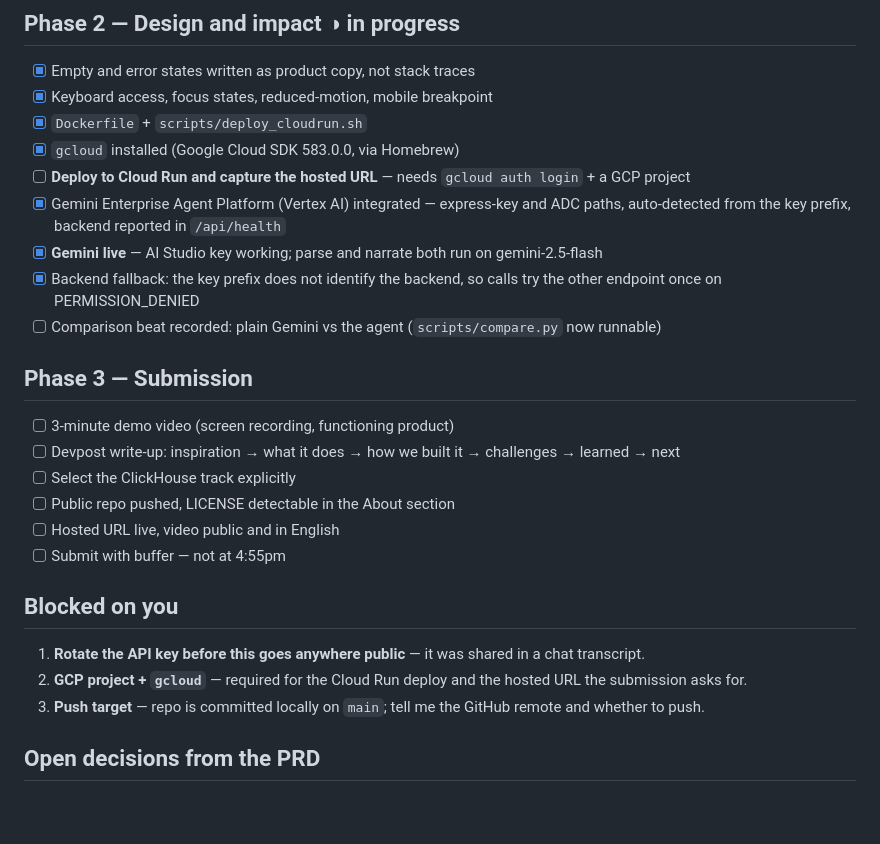
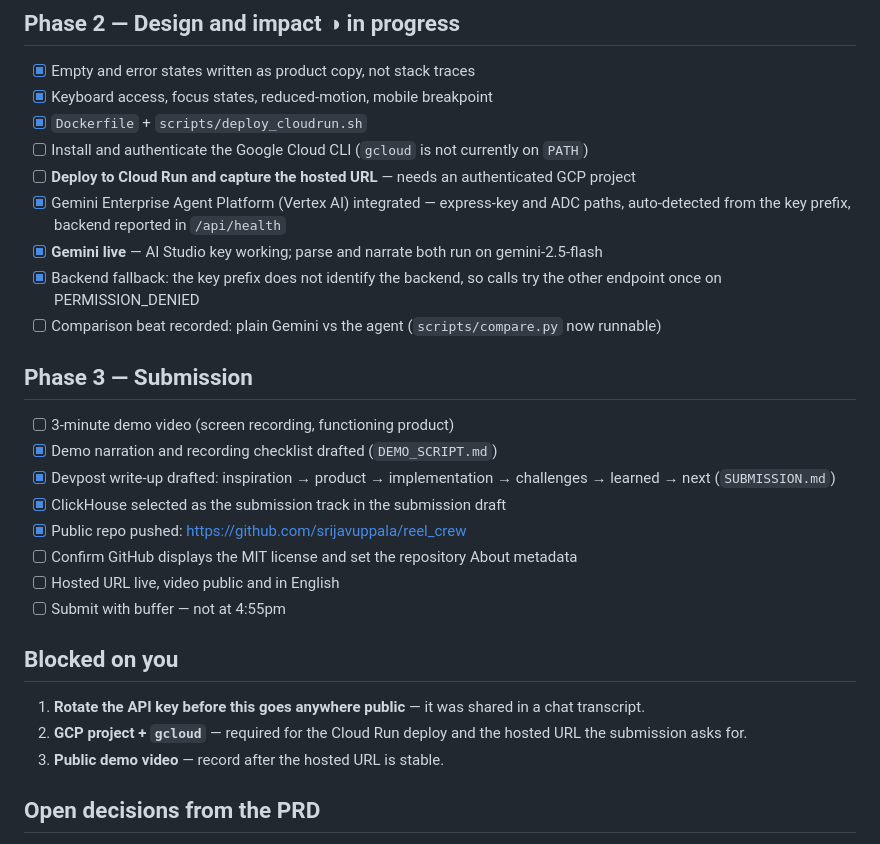
Before and after one commit to srijavuppala/reel_crew, a Markdown page: TODO.md, the part around the change. GitHub-like rendering; blank space fills up the shorter version.

Commit message:
Add Phase 3 submission package

```diff
--- a/TODO.md
+++ b/TODO.md
@@ -38,8 +38,8 @@
 - [x] Empty and error states written as product copy, not stack traces
 - [x] Keyboard access, focus states, reduced-motion, mobile breakpoint
 - [x] `Dockerfile` + `scripts/deploy_cloudrun.sh`
-- [x] `gcloud` installed (Google Cloud SDK 583.0.0, via Homebrew)
-- [ ] **Deploy to Cloud Run and capture the hosted URL** — needs `gcloud auth login` + a GCP project
+- [ ] Install and authenticate the Google Cloud CLI (`gcloud` is not currently on `PATH`)
+- [ ] **Deploy to Cloud Run and capture the hosted URL** — needs an authenticated GCP project
 - [x] Gemini Enterprise Agent Platform (Vertex AI) integrated — express-key and ADC paths,
       auto-detected from the key prefix, backend reported in `/api/health`
 - [x] **Gemini live** — AI Studio key working; parse and narrate both run on gemini-2.5-flash
@@ -49,9 +49,11 @@
 
 ## Phase 3 — Submission
 - [ ] 3-minute demo video (screen recording, functioning product)
-- [ ] Devpost write-up: inspiration → what it does → how we built it → challenges → learned → next
-- [ ] Select the ClickHouse track explicitly
-- [ ] Public repo pushed, LICENSE detectable in the About section
+- [x] Demo narration and recording checklist drafted (`DEMO_SCRIPT.md`)
+- [x] Devpost write-up drafted: inspiration → product → implementation → challenges → learned → next (`SUBMISSION.md`)
+- [x] ClickHouse selected as the submission track in the submission draft
+- [x] Public repo pushed: https://github.com/srijavuppala/reel_crew
+- [ ] Confirm GitHub displays the MIT license and set the repository About metadata
 - [ ] Hosted URL live, video public and in English
 - [ ] Submit with buffer — not at 4:55pm
 
@@ -59,8 +61,7 @@
 1. **Rotate the API key before this goes anywhere public** — it was shared in a chat transcript.
 2. **GCP project + `gcloud`** — required for the Cloud Run deploy and the hosted URL the
    submission asks for.
-3. **Push target** — repo is committed locally on `main`; tell me the GitHub remote and
-   whether to push.
+3. **Public demo video** — record after the hosted URL is stable.
 
 ## Open decisions from the PRD
 1. Solo or team? Phases 1 and 2 parallelize cleanly (data/agent vs UI/deploy).
```
Also changed, not shown: DEMO_SCRIPT.md (added, +80 -0 lines), SUBMISSION.md (added, +102 -0 lines).
